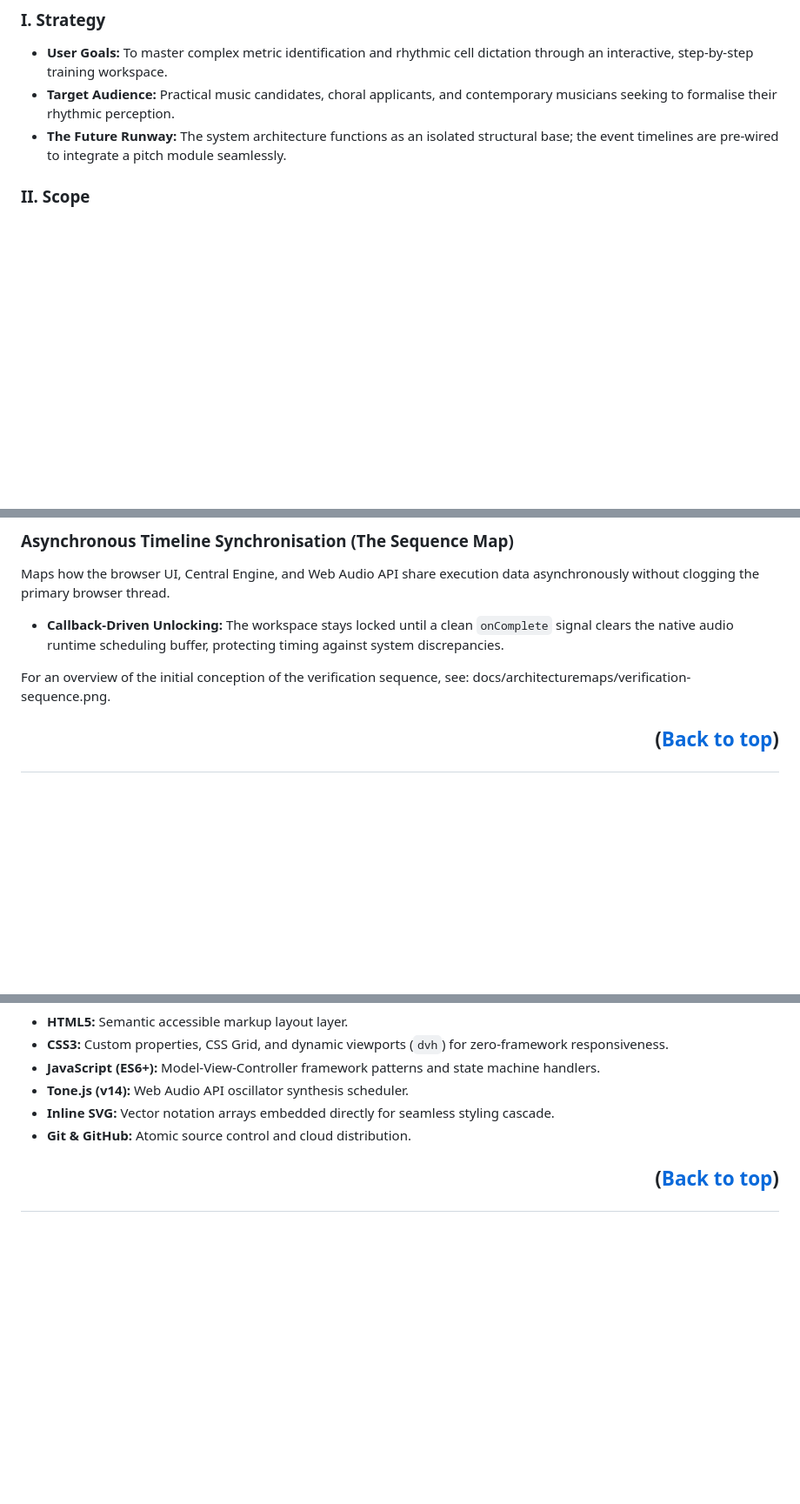
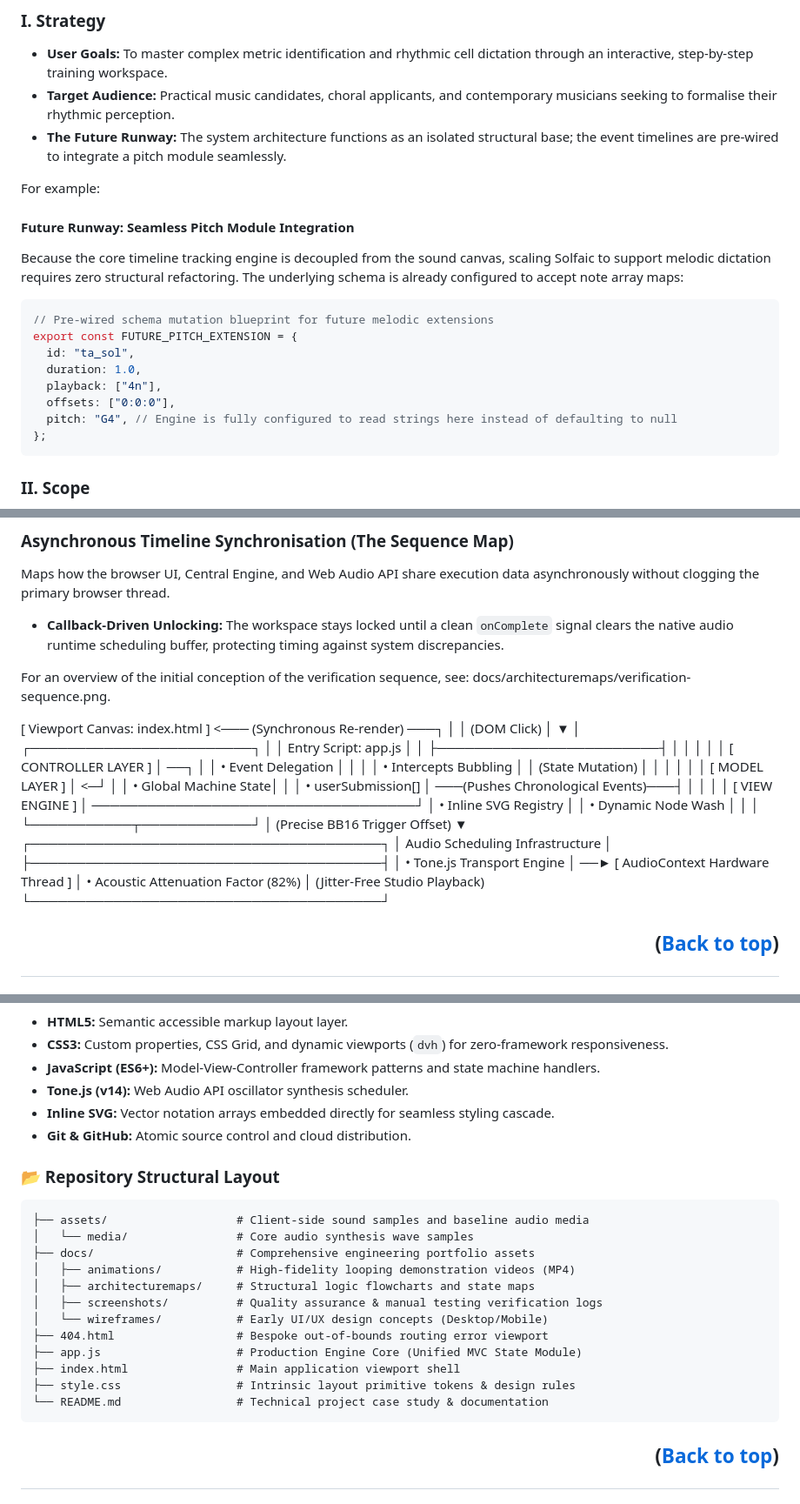
Before and after one commit to StockoL/solfaic, a Markdown page: README.md, 3 parts joined by grey strips. Shown at 87% size. Rendered like a GitHub page; blank space fills up the shorter version.

````diff
--- a/README.md
+++ b/README.md
@@ -76,6 +81,23 @@ _Focus: Pedagogy, motif-based learning, and consistency._
 - **Target Audience:** Practical music candidates, choral applicants, and contemporary musicians seeking to formalise their rhythmic perception.
 - **The Future Runway:** The system architecture functions as an isolated structural base; the event timelines are pre-wired to integrate a pitch module seamlessly.
 
+For example:
+
+#### Future Runway: Seamless Pitch Module Integration
+
+Because the core timeline tracking engine is decoupled from the sound canvas, scaling Solfaic to support melodic dictation requires zero structural refactoring. The underlying schema is already configured to accept note array maps:
+
+```js
+// Pre-wired schema mutation blueprint for future melodic extensions
+export const FUTURE_PITCH_EXTENSION = {
+  id: "ta_sol",
+  duration: 1.0,
+  playback: ["4n"],
+  offsets: ["0:0:0"],
+  pitch: "G4", // Engine is fully configured to read strings here instead of defaulting to null
+};
+```
+
 ### II. Scope
 
 - **Algorithmic Rhythm Synthesis:** Exercises are compiled dynamically at runtime by reading level parameters (metre, bar count) and randomly assembling predefined motif blocks.
@@ -149,6 +171,37 @@ Maps how the browser UI, Central Engine, and Web Audio API share execution data
 - **Callback-Driven Unlocking:** The workspace stays locked until a clean `onComplete` signal clears the native audio runtime scheduling buffer, protecting timing against system discrepancies.
 
 For an overview of the initial conception of the verification sequence, see: docs/architecturemaps/verification-sequence.png.
+
+[ Viewport Canvas: index.html ] <─── (Synchronous Re-render) ───┐
+│ │
+(DOM Click) │
+▼ │
+┌────────────────────────┐ │
+│ Entry Script: app.js │ │
+├────────────────────────┤ │
+│ │ │
+│ [ CONTROLLER LAYER ] │ ──┐ │
+│ • Event Delegation │ │ │
+│ • Intercepts Bubbling │ │ (State Mutation) │
+│ │ │ │
+│ [ MODEL LAYER ] │ <─┘ │
+│ • Global Machine State│ │
+│ • userSubmission[] │ ───(Pushes Chronological Events)───┤
+│ │ │
+│ [ VIEW ENGINE ] │ ───────────────────────────────────┘
+│ • Inline SVG Registry │
+│ • Dynamic Node Wash │
+│ │
+└───────────┬────────────┘
+│
+(Precise BB16 Trigger Offset)
+▼
+┌──────────────────────────────────────┐
+│ Audio Scheduling Infrastructure │
+├──────────────────────────────────────┤
+│ • Tone.js Transport Engine │ ──► [ AudioContext Hardware Thread ]
+│ • Acoustic Attenuation Factor (82%) │ (Jitter-Free Studio Playback)
+└──────────────────────────────────────┘
 
 ## <p align="right">(<a href="#top">Back to top</a>)</p>
 
@@ -245,6 +306,23 @@ Artificial Intelligence (LLMs) was utilised strictly as a "Pair Programmer" and
 - **Inline SVG:** Vector notation arrays embedded directly for seamless styling cascade.
 - **Git & GitHub:** Atomic source control and cloud distribution.
 
+### 📂 Repository Structural Layout
+
+```text
+├── assets/                   # Client-side sound samples and baseline audio media
+│   └── media/                # Core audio synthesis wave samples
+├── docs/                     # Comprehensive engineering portfolio assets
+│   ├── animations/           # High-fidelity looping demonstration videos (MP4)
+│   ├── architecturemaps/     # Structural logic flowcharts and state maps
+│   ├── screenshots/          # Quality assurance & manual testing verification logs
+│   └── wireframes/           # Early UI/UX design concepts (Desktop/Mobile)
+├── 404.html                  # Bespoke out-of-bounds routing error viewport
+├── app.js                    # Production Engine Core (Unified MVC State Module)
+├── index.html                # Main application viewport shell
+├── style.css                 # Intrinsic layout primitive tokens & design rules
+└── README.md                 # Technical project case study & documentation
+```
+
 ## <p align="right">(<a href="#top">Back to top</a>)</p>
 
 ## 8. <a name="dev-log"></a>🏗️ Development Log & Engineering Phases
````
Also changed, not shown: other parts of README.md (+33 -20 lines).
